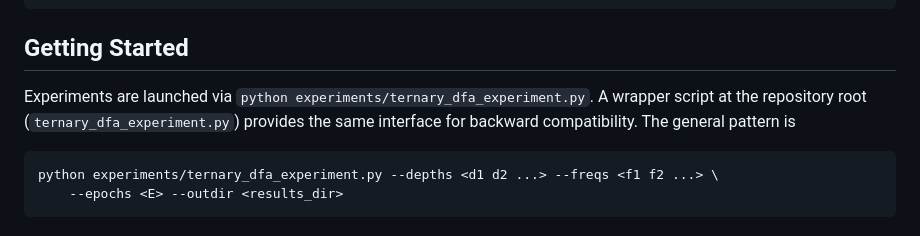
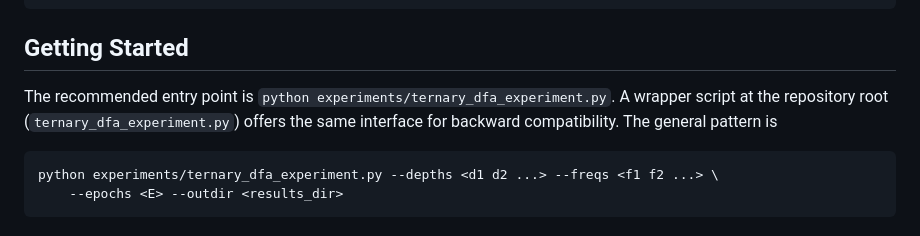
Before and after one commit to Akhilesh-Gogikar/FeedFlipNets, a Markdown page: README.md, the part around the change. GitHub-like rendering.

Commit message:
docs: clarify primary experiment entry point

````diff
--- a/README.md
+++ b/README.md
@@ -24,7 +24,9 @@ pip install -e .[dev]
 ```
 
 ## Getting Started
-Experiments are launched via `python experiments/ternary_dfa_experiment.py`. A wrapper script at the repository root (`ternary_dfa_experiment.py`) provides the same interface for backward compatibility. The general pattern is
+The recommended entry point is `python experiments/ternary_dfa_experiment.py`.
+A wrapper script at the repository root (`ternary_dfa_experiment.py`) offers the
+same interface for backward compatibility. The general pattern is
 
 ```bash
 python experiments/ternary_dfa_experiment.py --depths <d1 d2 ...> --freqs <f1 f2 ...> \
````
